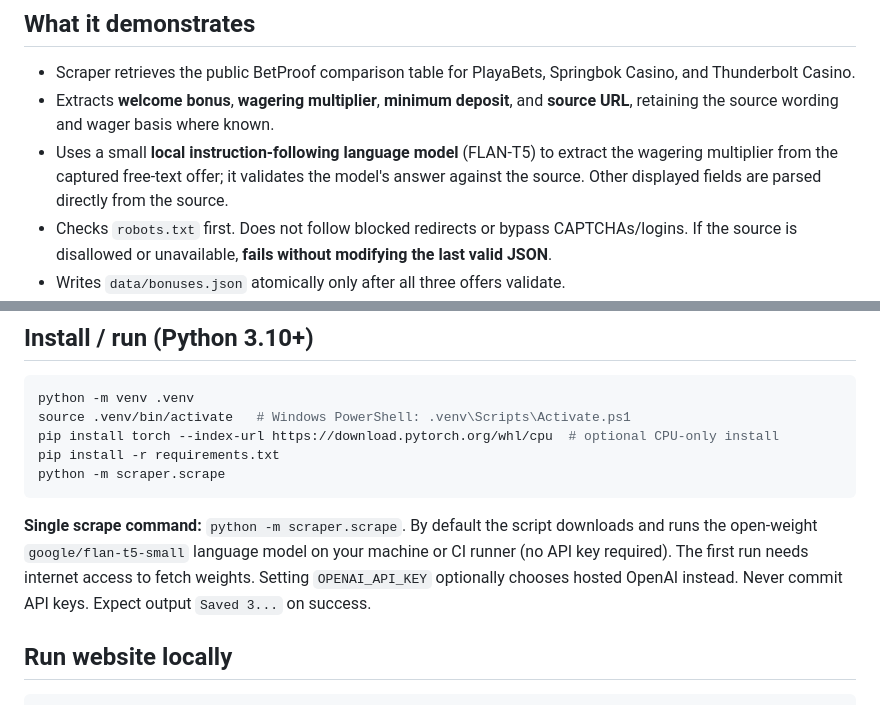
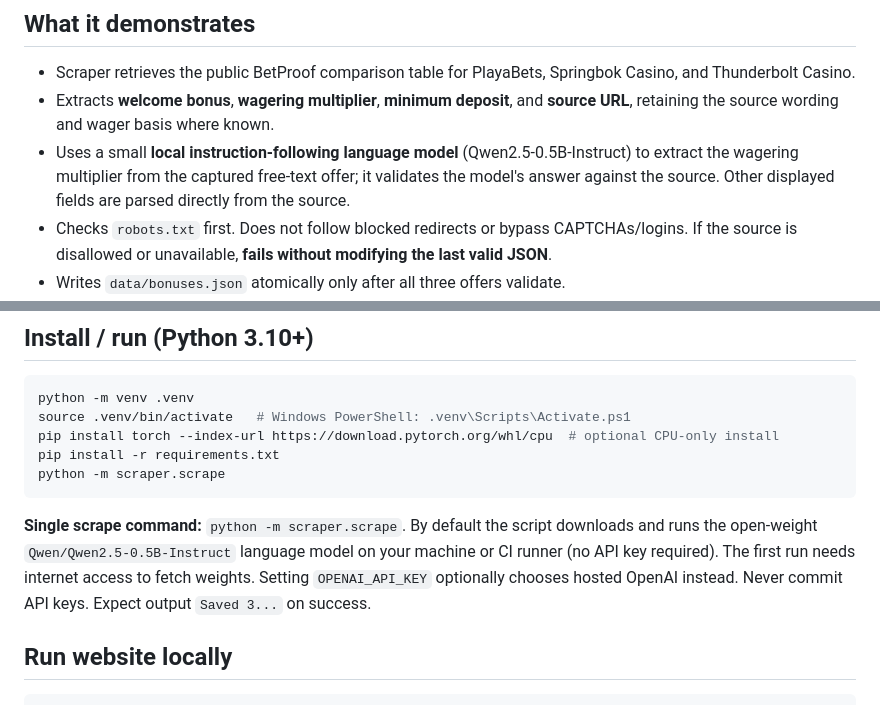
Before and after one commit to Yushaista/casino-bonus-tracker, a Markdown page: README.md, 2 parts joined by grey strips. GitHub-like rendering.

Commit message:
docs: align deployed local Qwen extraction approach [scrape]

````diff
--- a/README.md
+++ b/README.md
@@ -10,7 +10,7 @@ A focused end-to-end developer screening project: **one command**, one public da
 
 - Scraper retrieves the public BetProof comparison table for PlayaBets, Springbok Casino, and Thunderbolt Casino.
 - Extracts **welcome bonus**, **wagering multiplier**, **minimum deposit**, and **source URL**, retaining the source wording and wager basis where known.
-- Uses a small **local instruction-following language model** (FLAN-T5) to extract the wagering multiplier from the captured free-text offer; it validates the model's answer against the source. Other displayed fields are parsed directly from the source.
+- Uses a small **local instruction-following language model** (Qwen2.5-0.5B-Instruct) to extract the wagering multiplier from the captured free-text offer; it validates the model's answer against the source. Other displayed fields are parsed directly from the source.
 - Checks `robots.txt` first. Does not follow blocked redirects or bypass CAPTCHAs/logins. If the source is disallowed or unavailable, **fails without modifying the last valid JSON**.
 - Writes `data/bonuses.json` atomically only after all three offers validate.
 - Static website reads **the JSON**, not hardcoded values. Responsive table/cards, search, sort, reload button, loading/empty/error states, timestamps, and accessible source links.
@@ -26,7 +26,7 @@ pip install -r requirements.txt
 python -m scraper.scrape
 ```
 
-**Single scrape command:** `python -m scraper.scrape`. By default the script downloads and runs the open-weight `google/flan-t5-small` language model on your machine or CI runner (no API key required). The first run needs internet access to fetch weights. Setting `OPENAI_API_KEY` optionally chooses hosted OpenAI instead. Never commit API keys. Expect output `Saved 3...` on success.
+**Single scrape command:** `python -m scraper.scrape`. By default the script downloads and runs the open-weight `Qwen/Qwen2.5-0.5B-Instruct` language model on your machine or CI runner (no API key required). The first run needs internet access to fetch weights. Setting `OPENAI_API_KEY` optionally chooses hosted OpenAI instead. Never commit API keys. Expect output `Saved 3...` on success.
 
 ## Run website locally
 
````
